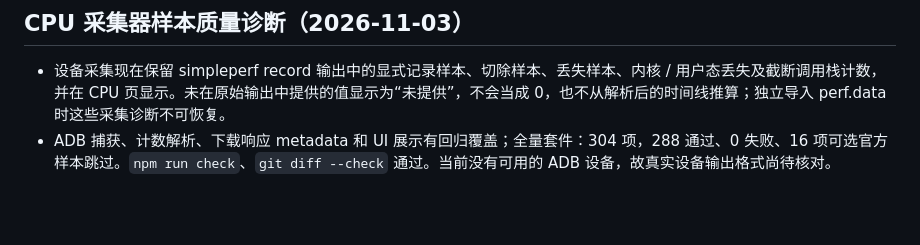
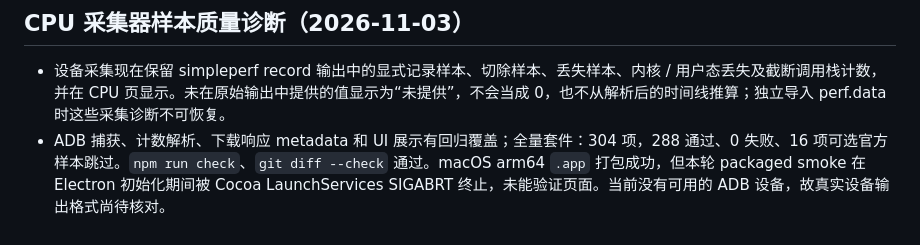
Before and after one commit to willpyshan13/AndroidPerformance, a Markdown page: TEST_REPORT.md, the part around the change. Rendered like a GitHub page; blank space fills up the shorter version.

Commit message:
Record CPU diagnostics validation status

```diff
--- a/TEST_REPORT.md
+++ b/TEST_REPORT.md
@@ -503,4 +503,4 @@ npm run test:device -- \
 ## CPU 采集器样本质量诊断（2026-11-03）
 
 - 设备采集现在保留 simpleperf record 输出中的显式记录样本、切除样本、丢失样本、内核 / 用户态丢失及截断调用栈计数，并在 CPU 页显示。未在原始输出中提供的值显示为“未提供”，不会当成 0，也不从解析后的时间线推算；独立导入 perf.data 时这些采集诊断不可恢复。
-- ADB 捕获、计数解析、下载响应 metadata 和 UI 展示有回归覆盖；全量套件：304 项，288 通过、0 失败、16 项可选官方样本跳过。`npm run check`、`git diff --check` 通过。当前没有可用的 ADB 设备，故真实设备输出格式尚待核对。
+- ADB 捕获、计数解析、下载响应 metadata 和 UI 展示有回归覆盖；全量套件：304 项，288 通过、0 失败、16 项可选官方样本跳过。`npm run check`、`git diff --check` 通过。macOS arm64 `.app` 打包成功，但本轮 packaged smoke 在 Electron 初始化期间被 Cocoa LaunchServices SIGABRT 终止，未能验证页面。当前没有可用的 ADB 设备，故真实设备输出格式尚待核对。
```
